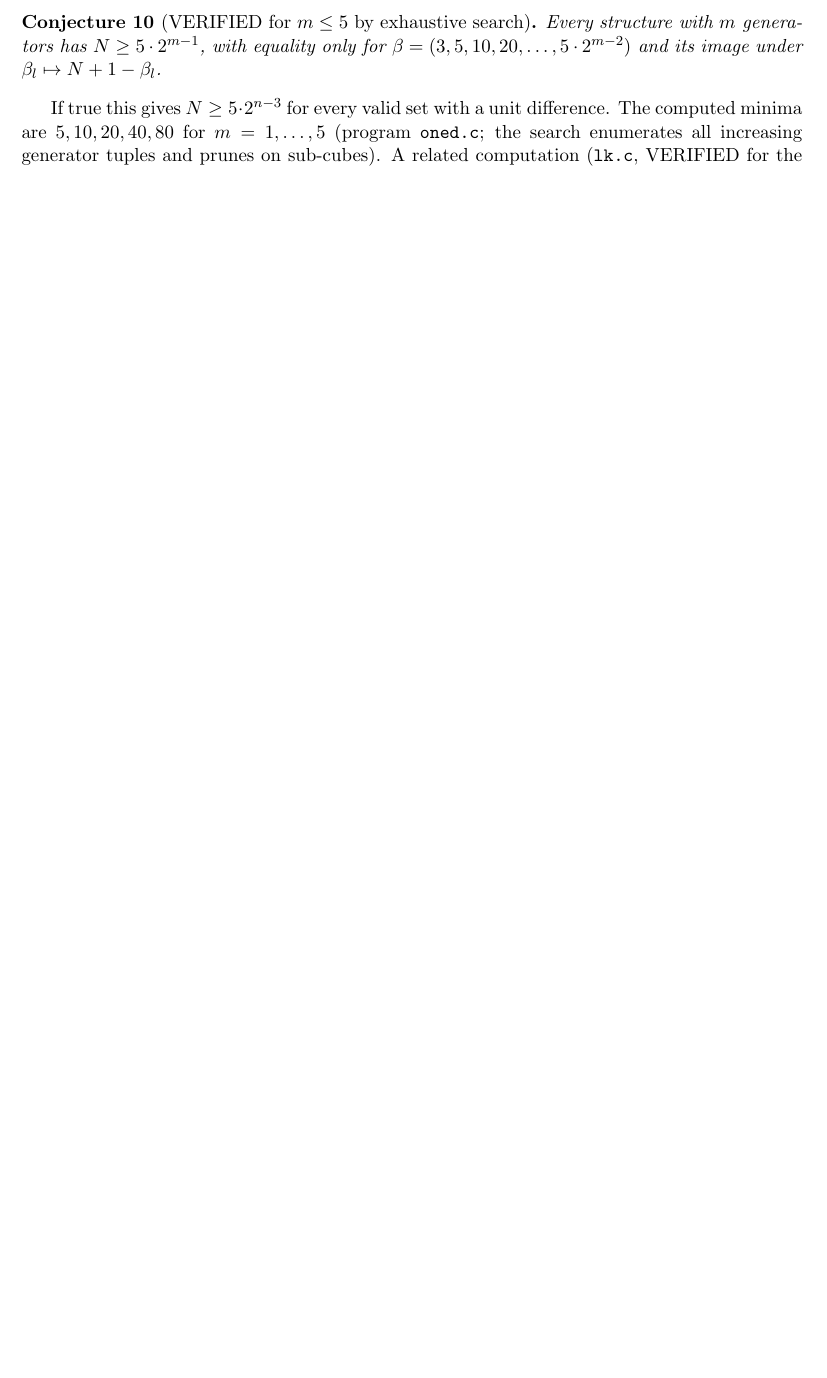
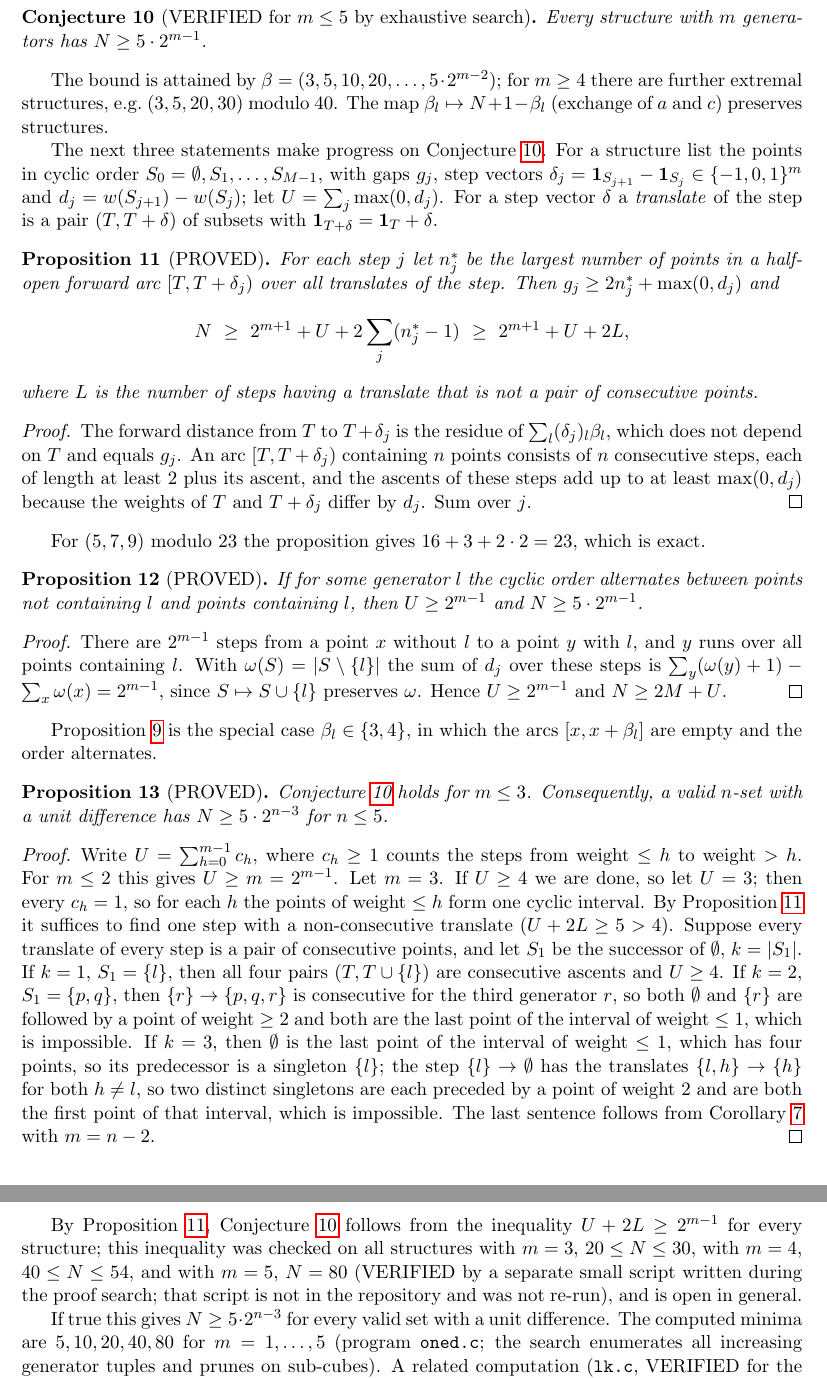
Before and after one commit to deepnilray/erdos, a LaTeX paper (minmod/minmod.tex): part of page 4 of 6 before the commit and two parts of pages 4 and 5 of 7 after it, the two joined at a grey line, cut so that both start at the same text, the shorter picture padded with empty space. Compiled offline with pdfLaTeX.

Commit message:
minmod: add 1D propositions (gap bound, alternation, m<=3), drop false uniqueness clause, fix lister bug
Co-Authored-By: Claude Fable 5.2 <noreply@anthropic.com>
Claude-Session: https://claude.ai/code/session_01NvXnpdkqmh7P5jdYYi8UoY

```diff
--- a/minmod/minmod.tex
+++ b/minmod/minmod.tex
@@ -92,8 +92,35 @@ The set $\{1,2,4,\dots,2^{n-1}\}$ satisfies the hypothesis with $(c,a,e)=(1,2,4)
 
 \paragraph{The abstract one-dimensional problem.} Call $(N;\beta_1,\dots,\beta_m)$ a \emph{structure} if the points $p(S)=\sum_{l\in S}\beta_l \bmod N$ satisfy the inequalities of Corollary~\ref{cor:struct}.
 \begin{conjecture}[VERIFIED for $m\le5$ by exhaustive search]\label{conj:1d}
-Every structure with $m$ generators has $N\ge 5\cdot 2^{m-1}$, with equality only for $\beta=(3,5,10,20,\dots,5\cdot2^{m-2})$ and its image under $\beta_l\mapsto N+1-\beta_l$.
+Every structure with $m$ generators has $N\ge 5\cdot 2^{m-1}$.
 \end{conjecture}
+The bound is attained by $\beta=(3,5,10,20,\dots,5\cdot2^{m-2})$; for $m\ge4$ there are further extremal structures, e.g.\ $(3,5,20,30)$ modulo $40$. The map $\beta_l\mapsto N+1-\beta_l$ (exchange of $a$ and $c$) preserves structures.
+
+The next three statements make progress on Conjecture~\ref{conj:1d}. For a structure list the points in cyclic order $S_0=\emptyset,S_1,\dots,S_{M-1}$, with gaps $g_j$, step vectors $\delta_j=\mathbf 1_{S_{j+1}}-\mathbf 1_{S_j}\in\{-1,0,1\}^m$ and $d_j=w(S_{j+1})-w(S_j)$; let $U=\sum_j\max(0,d_j)$. For a step vector $\delta$ a \emph{translate} of the step is a pair $(T,T+\delta)$ of subsets with $\mathbf 1_{T+\delta}=\mathbf 1_T+\delta$.
+\begin{proposition}[PROVED]\label{prop:C}
+For each step $j$ let $n_j^*$ be the largest number of points in a half-open forward arc $[T,T+\delta_j)$ over all translates of the step. Then $g_j\ge 2n_j^*+\max(0,d_j)$ and
+\[ N\ \ge\ 2^{m+1}+U+2\sum_j (n_j^*-1)\ \ge\ 2^{m+1}+U+2L, \]
+where $L$ is the number of steps having a translate that is not a pair of consecutive points.
+\end{proposition}
+\begin{proof}
+The forward distance from $T$ to $T+\delta_j$ is the residue of $\sum_l(\delta_j)_l\beta_l$, which does not depend on $T$ and equals $g_j$. An arc $[T,T+\delta_j)$ containing $n$ points consists of $n$ consecutive steps, each of length at least $2$ plus its ascent, and the ascents of these steps add up to at least $\max(0,d_j)$ because the weights of $T$ and $T+\delta_j$ differ by $d_j$. Sum over $j$.
+\end{proof}
+For $(5,7,9)$ modulo $23$ the proposition gives $16+3+2\cdot2=23$, which is exact.
+\begin{proposition}[PROVED]\label{prop:D}
+If for some generator $l$ the cyclic order alternates between points not containing $l$ and points containing $l$, then $U\ge 2^{m-1}$ and $N\ge 5\cdot2^{m-1}$.
+\end{proposition}
+\begin{proof}
+There are $2^{m-1}$ steps from a point $x$ without $l$ to a point $y$ with $l$, and $y$ runs over all points containing $l$. With $\omega(S)=|S\setminus\{l\}|$ the sum of $d_j$ over these steps is $\sum_y(\omega(y)+1)-\sum_x\omega(x)=2^{m-1}$, since $S\mapsto S\cup\{l\}$ preserves $\omega$. Hence $U\ge 2^{m-1}$ and $N\ge 2M+U$.
+\end{proof}
+Proposition~\ref{prop:small} is the special case $\beta_l\in\{3,4\}$, in which the arcs $[x,x+\beta_l]$ are empty and the order alternates.
+\begin{proposition}[PROVED]\label{prop:E}
+Conjecture~\ref{conj:1d} holds for $m\le 3$. Consequently, a valid $n$-set with a unit difference has $N\ge 5\cdot 2^{n-3}$ for $n\le 5$.
+\end{proposition}
+\begin{proof}
+Write $U=\sum_{h=0}^{m-1}c_h$, where $c_h\ge1$ counts the steps from weight $\le h$ to weight $>h$. For $m\le2$ this gives $U\ge m=2^{m-1}$. Let $m=3$. If $U\ge4$ we are done, so let $U=3$; then every $c_h=1$, so for each $h$ the points of weight $\le h$ form one cyclic interval. By Proposition~\ref{prop:C} it suffices to find one step with a non-consecutive translate ($U+2L\ge5>4$). Suppose every translate of every step is a pair of consecutive points, and let $S_1$ be the successor of $\emptyset$, $k=|S_1|$. If $k=1$, $S_1=\{l\}$, then all four pairs $(T,T\cup\{l\})$ are consecutive ascents and $U\ge4$. If $k=2$, $S_1=\{p,q\}$, then $\{r\}\to\{p,q,r\}$ is consecutive for the third generator $r$, so both $\emptyset$ and $\{r\}$ are followed by a point of weight $\ge2$ and both are the last point of the interval of weight $\le1$, which is impossible. If $k=3$, then $\emptyset$ is the last point of the interval of weight $\le 1$, which has four points, so its predecessor is a singleton $\{l\}$; the step $\{l\}\to\emptyset$ has the translates $\{l,h\}\to\{h\}$ for both $h\ne l$, so two distinct singletons are each preceded by a point of weight $2$ and are both the first point of that interval, which is impossible. The last sentence follows from Corollary~\ref{cor:struct} with $m=n-2$.
+\end{proof}
+By Proposition~\ref{prop:C}, Conjecture~\ref{conj:1d} follows from the inequality $U+2L\ge 2^{m-1}$ for every structure; this inequality was checked on all structures with $m=3$, $20\le N\le30$, with $m=4$, $40\le N\le 54$, and with $m=5$, $N=80$ (VERIFIED by a separate small script written during the proof search; that script is not in the repository and was not re-run), and is open in general.
+
 If true this gives $N\ge 5\cdot2^{n-3}$ for every valid set with a unit difference. The computed minima are $5,10,20,40,80$ for $m=1,\dots,5$ (program \texttt{oned.c}; the search enumerates all increasing generator tuples and prunes on sub-cubes). A related computation (\texttt{lk.c}, VERIFIED for the stated sizes): if the sign condition of Proposition~\ref{prop:sign} is imposed only on relation vectors whose entries outside a fixed set of $k$ coordinates lie in $\{-1,0,1\}$, the least modulus is $2^{n-1}$ for $k\le2$, equals $6,10,20,40$ for $k=3$, $n=3,\dots,6$, and equals $12,24,46$ for $k=4$, $n=4,5,6$. The inequality $N\ge2M+{}$(positive variation) alone does not suffice: $(5,7,9)$ modulo $23$ is a structure whose weights in cyclic order are $0,1,1,1,2,2,2,3$.
 
 \section{Computations}\label{sec:comp}
```
Also changed, not shown: CHECKPOINTS.md (+2 -0 lines), minmod/minmod.pdf, minmod/minmod.tex (4 more changed lines).
